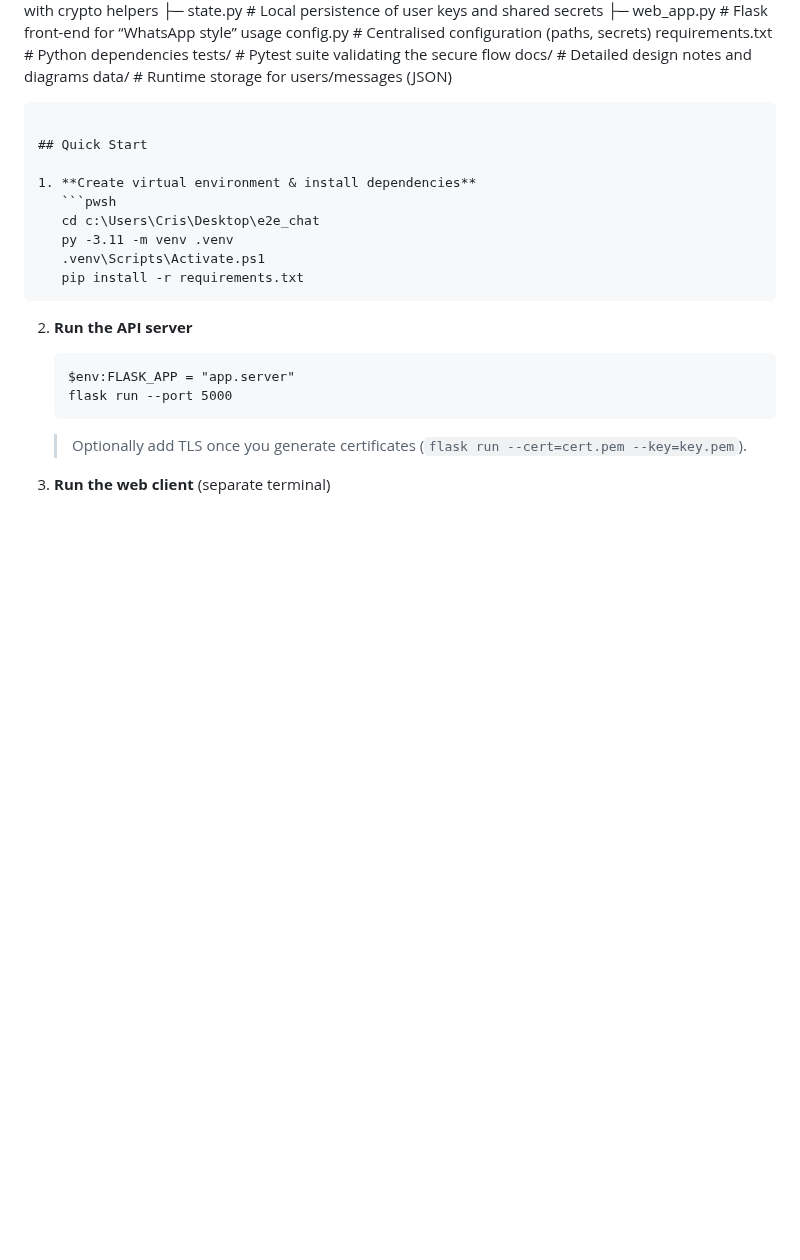
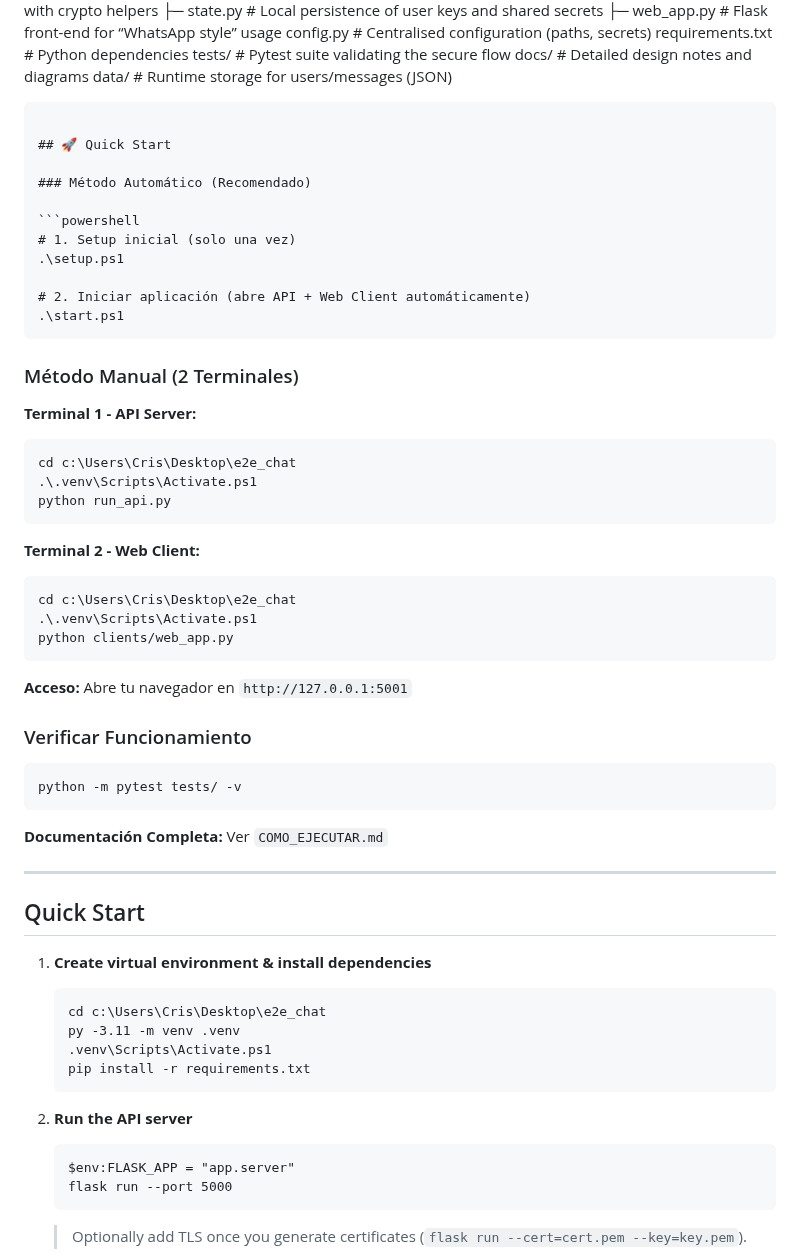
Before and after one commit to crismoraga/e2ee_chat, a Markdown page: README.md, the part around the change. Rendered like a GitHub page; blank space fills up the shorter version.

Commit message:
Añadir sección de inicio rápido en README.md con métodos automático y manual para ejecutar la aplicación

````diff
--- a/README.md
+++ b/README.md
@@ -80,6 +80,46 @@ docs/              # Detailed design notes and diagrams
 data/              # Runtime storage for users/messages (JSON)
 ```
 
+## 🚀 Quick Start
+
+### Método Automático (Recomendado)
+
+```powershell
+# 1. Setup inicial (solo una vez)
+.\setup.ps1
+
+# 2. Iniciar aplicación (abre API + Web Client automáticamente)
+.\start.ps1
+```
+
+### Método Manual (2 Terminales)
+
+**Terminal 1 - API Server:**
+```powershell
+cd c:\Users\Cris\Desktop\e2e_chat
+.\.venv\Scripts\Activate.ps1
+python run_api.py
+```
+
+**Terminal 2 - Web Client:**
+```powershell
+cd c:\Users\Cris\Desktop\e2e_chat
+.\.venv\Scripts\Activate.ps1
+python clients/web_app.py
+```
+
+**Acceso:** Abre tu navegador en `http://127.0.0.1:5001`
+
+### Verificar Funcionamiento
+
+```powershell
+python -m pytest tests/ -v
+```
+
+**Documentación Completa:** Ver `COMO_EJECUTAR.md`
+
+---
+
 ## Quick Start
 
 1. **Create virtual environment & install dependencies**
````
Also changed, not shown: STATUS_FINAL.md (added, +283 -0 lines).
